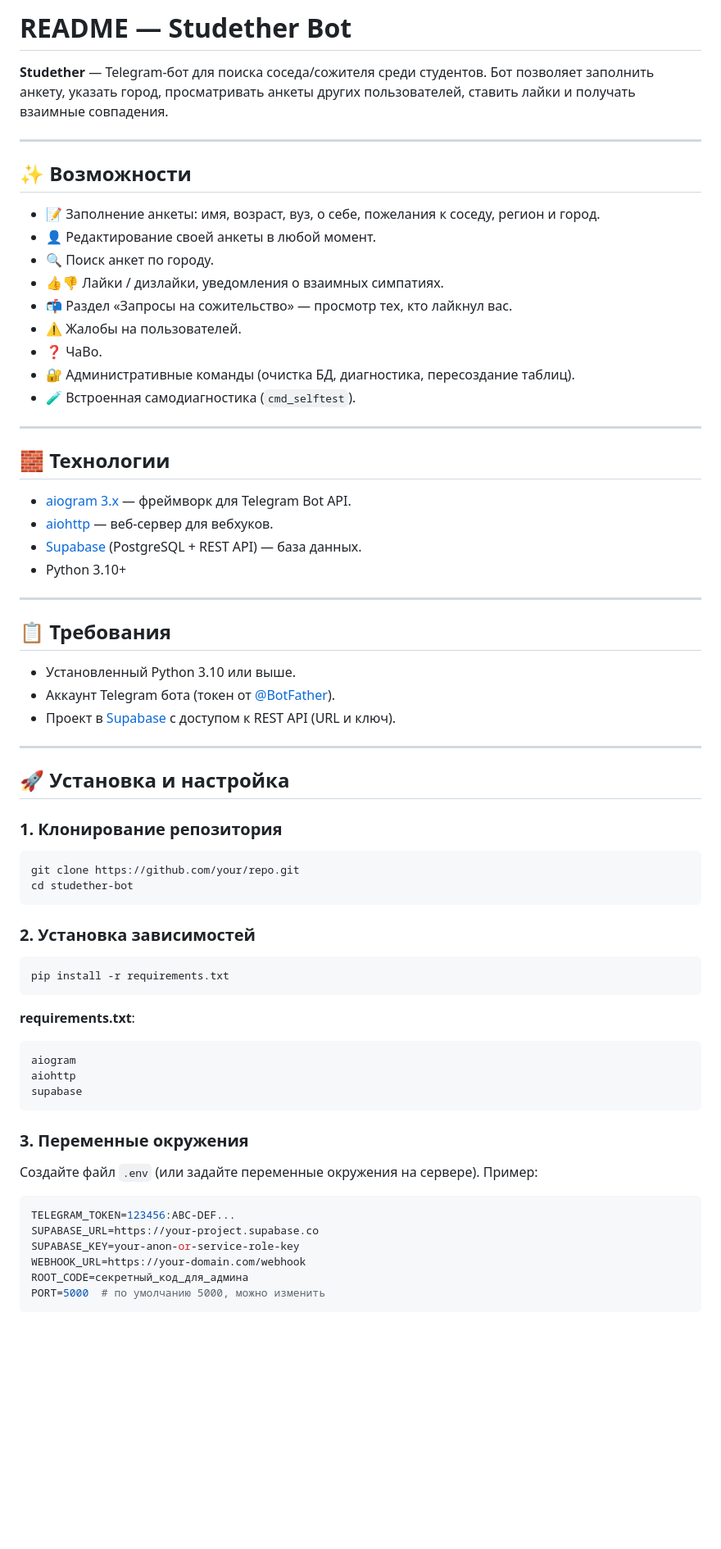
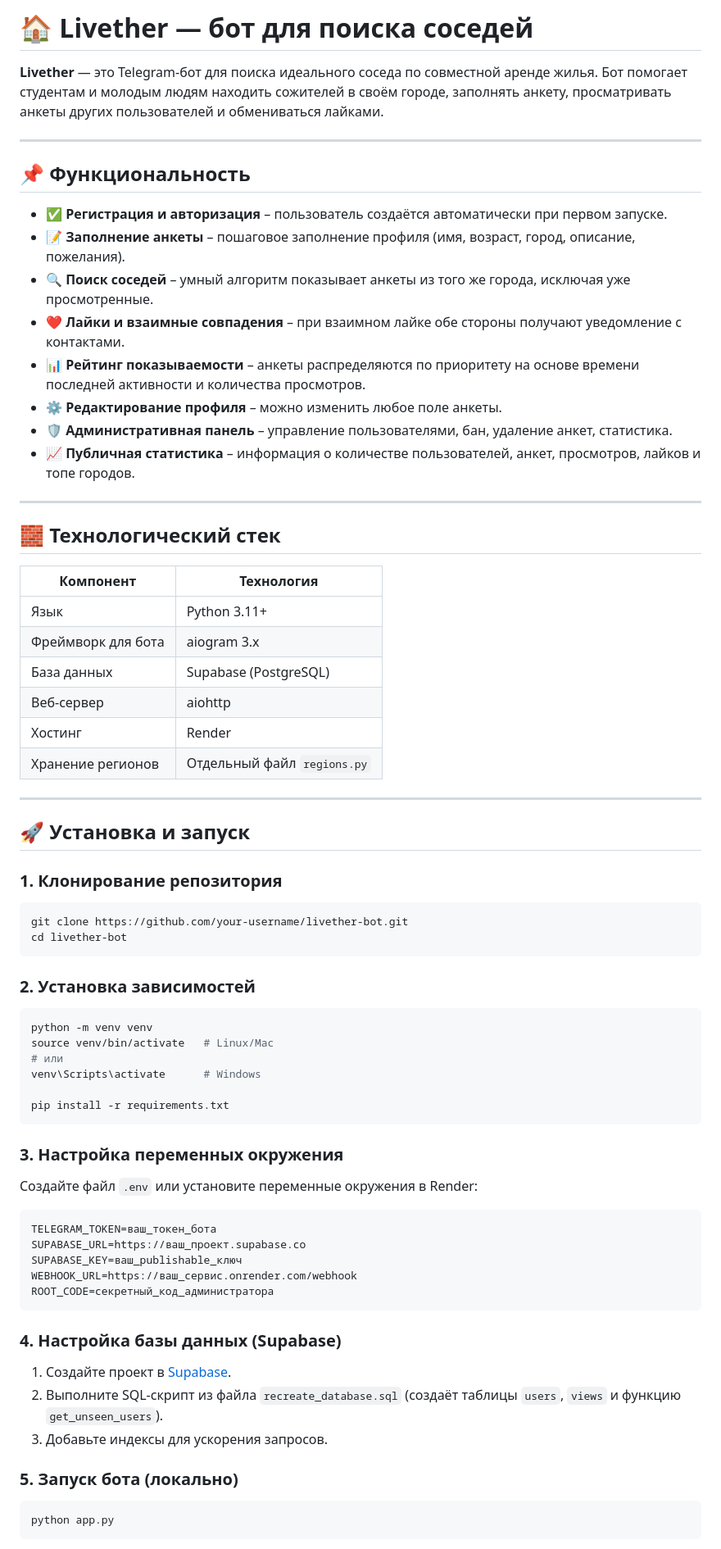
Before and after one commit to TveetooT/studether, a Markdown page: README.md, the part around one of its changes. Shown at 82% size. Drawn GitHub-style; blank space fills up the shorter version.

````diff
--- a/README.md
+++ b/README.md
@@ -1,72 +1,76 @@
-# README — Studether Bot
+# 🏠 Livether — бот для поиска соседей
 
-**Studether** — Telegram-бот для поиска соседа/сожителя среди студентов. Бот позволяет заполнить анкету, указать город, просматривать анкеты других пользователей, ставить лайки и получать взаимные совпадения.
+**Livether** — это Telegram-бот для поиска идеального соседа по совместной аренде жилья. Бот помогает студентам и молодым людям находить сожителей в своём городе, заполнять анкету, просматривать анкеты других пользователей и обмениваться лайками.
 
 ---
 
-## ✨ Возможности
+## 📌 Функциональность
 
-- 📝 Заполнение анкеты: имя, возраст, вуз, о себе, пожелания к соседу, регион и город.
-- 👤 Редактирование своей анкеты в любой момент.
-- 🔍 Поиск анкет по городу.
-- 👍👎 Лайки / дизлайки, уведомления о взаимных симпатиях.
-- 📬 Раздел «Запросы на сожительство» — просмотр тех, кто лайкнул вас.
-- ⚠️ Жалобы на пользователей.
-- ❓ ЧаВо.
-- 🔐 Административные команды (очистка БД, диагностика, пересоздание таблиц).
-- 🧪 Встроенная самодиагностика (`cmd_selftest`).
+- ✅ **Регистрация и авторизация** – пользователь создаётся автоматически при первом запуске.
+- 📝 **Заполнение анкеты** – пошаговое заполнение профиля (имя, возраст, город, описание, пожелания).
+- 🔍 **Поиск соседей** – умный алгоритм показывает анкеты из того же города, исключая уже просмотренные.
+- ❤️ **Лайки и взаимные совпадения** – при взаимном лайке обе стороны получают уведомление с контактами.
+- 📊 **Рейтинг показываемости** – анкеты распределяются по приоритету на основе времени последней активности и количества просмотров.
+- ⚙️ **Редактирование профиля** – можно изменить любое поле анкеты.
+- 🛡️ **Административная панель** – управление пользователями, бан, удаление анкет, статистика.
+- 📈 **Публичная статистика** – информация о количестве пользователей, анкет, просмотров, лайков и топе городов.
 
 ---
 
-## 🧱 Технологии
+## 🧱 Технологический стек
 
-- [aiogram 3.x](https://aiogram.dev/) — фреймворк для Telegram Bot API.
-- [aiohttp](https://docs.aiohttp.org/) — веб-сервер для вебхуков.
-- [Supabase](https://supabase.com/) (PostgreSQL + REST API) — база данных.
-- Python 3.10+
+| Компонент | Технология |
+|-----------|------------|
+| Язык | Python 3.11+ |
+| Фреймворк для бота | aiogram 3.x |
+| База данных | Supabase (PostgreSQL) |
+| Веб-сервер | aiohttp |
+| Хостинг | Render |
+| Хранение регионов | Отдельный файл `regions.py` |
 
 ---
 
-## 📋 Требования
-
-- Установленный Python 3.10 или выше.
-- Аккаунт Telegram бота (токен от [@BotFather](https://t.me/BotFather)).
-- Проект в [Supabase](https://supabase.com/) с доступом к REST API (URL и ключ).
-
----
-
-## 🚀 Установка и настройка
+## 🚀 Установка и запуск
 
 ### 1. Клонирование репозитория
 
 ```bash
-git clone https://github.com/your/repo.git
-cd studether-bot
+git clone https://github.com/your-username/livether-bot.git
+cd livether-bot
 ```
 
 ### 2. Установка зависимостей
 
 ```bash
+python -m venv venv
+source venv/bin/activate   # Linux/Mac
+# или
+venv\Scripts\activate      # Windows
+
 pip install -r requirements.txt
 ```
 
-**requirements.txt**:
+### 3. Настройка переменных окружения
+
+Создайте файл `.env` или установите переменные окружения в Render:
+
 ```
-aiogram
-aiohttp
-supabase
+TELEGRAM_TOKEN=ваш_токен_бота
+SUPABASE_URL=https://ваш_проект.supabase.co
+SUPABASE_KEY=ваш_publishable_ключ
+WEBHOOK_URL=https://ваш_сервис.onrender.com/webhook
+ROOT_CODE=секретный_код_администратора
 ```
 
-### 3. Переменные окружения
+### 4. Настройка базы данных (Supabase)
 
-Создайте файл `.env` (или задайте переменные окружения на сервере). Пример:
+1. Создайте проект в [Supabase](https://supabase.com).
+2. Выполните SQL-скрипт из файла `recreate_database.sql` (создаёт таблицы `users`, `views` и функцию `get_unseen_users`).
+3. Добавьте индексы для ускорения запросов.
 
-```env
-TELEGRAM_TOKEN=123456:ABC-DEF...
-SUPABASE_URL=https://your-project.supabase.co
-SUPABASE_KEY=your-anon-or-service-role-key
-WEBHOOK_URL=https://your-domain.com/webhook
-ROOT_CODE=секретный_код_для_админа
-PORT=5000  # по умолчанию 5000, можно изменить
+### 5. Запуск бота (локально)
+
+```bash
+python app.py
 ```
 
````
Also changed, not shown: other parts of README.md (+110 -158 lines).
